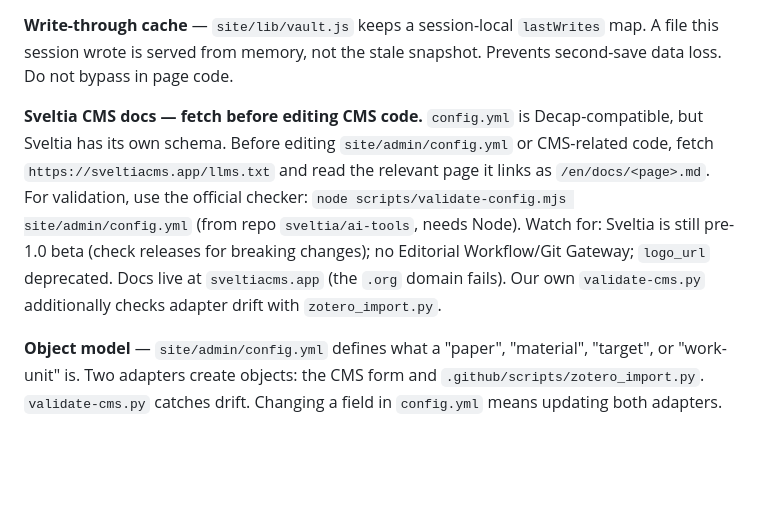
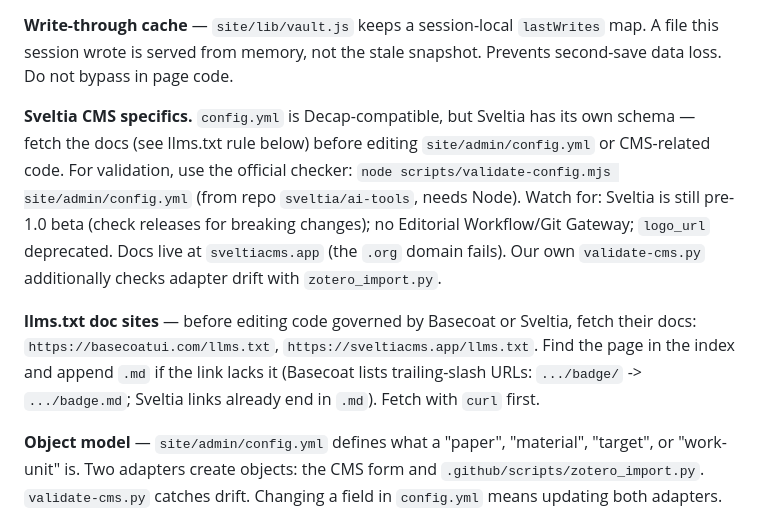
Before and after one commit to SwatiBio/phd-system, a Markdown page: AGENTS.md, the part around the change. GitHub-like rendering; blank space fills up the shorter version.

Commit message:
AGENTS.md: llms.txt docs rule (verified .md transform), Sveltia paragraph de-duplicated, no-ops cut

```diff
--- a/AGENTS.md
+++ b/AGENTS.md
@@ -54,8 +54,10 @@ GitHub private repo (`SwatiBio/phd-system`, branch `main`) serving as a vault. C
 
 **Write-through cache** — `site/lib/vault.js` keeps a session-local `lastWrites` map. A file this session wrote is served from memory, not the stale snapshot. Prevents second-save data loss. Do not bypass in page code.
 
-**Sveltia CMS docs — fetch before editing CMS code.** `config.yml` is Decap-compatible, but Sveltia has its own schema. Before editing `site/admin/config.yml` or CMS-related code, fetch `https://sveltiacms.app/llms.txt` and read the relevant page it links as `/en/docs/<page>.md`. For validation, use the official checker: `node scripts/validate-config.mjs site/admin/config.yml` (from repo `sveltia/ai-tools`, needs Node).
+**Sveltia CMS specifics.** `config.yml` is Decap-compatible, but Sveltia has its own schema — fetch the docs (see llms.txt rule below) before editing `site/admin/config.yml` or CMS-related code. For validation, use the official checker: `node scripts/validate-config.mjs site/admin/config.yml` (from repo `sveltia/ai-tools`, needs Node).
 Watch for: Sveltia is still pre-1.0 beta (check releases for breaking changes); no Editorial Workflow/Git Gateway; `logo_url` deprecated. Docs live at `sveltiacms.app` (the `.org` domain fails). Our own `validate-cms.py` additionally checks adapter drift with `zotero_import.py`.
+
+**llms.txt doc sites** — before editing code governed by Basecoat or Sveltia, fetch their docs: `https://basecoatui.com/llms.txt`, `https://sveltiacms.app/llms.txt`. Find the page in the index and append `.md` if the link lacks it (Basecoat lists trailing-slash URLs: `.../badge/` -> `.../badge.md`; Sveltia links already end in `.md`). Fetch with `curl` first.
 
 **Object model** — `site/admin/config.yml` defines what a "paper", "material", "target", or "work-unit" is. Two adapters create objects: the CMS form and `.github/scripts/zotero_import.py`. `validate-cms.py` catches drift. Changing a field in `config.yml` means updating both adapters.
 
```
